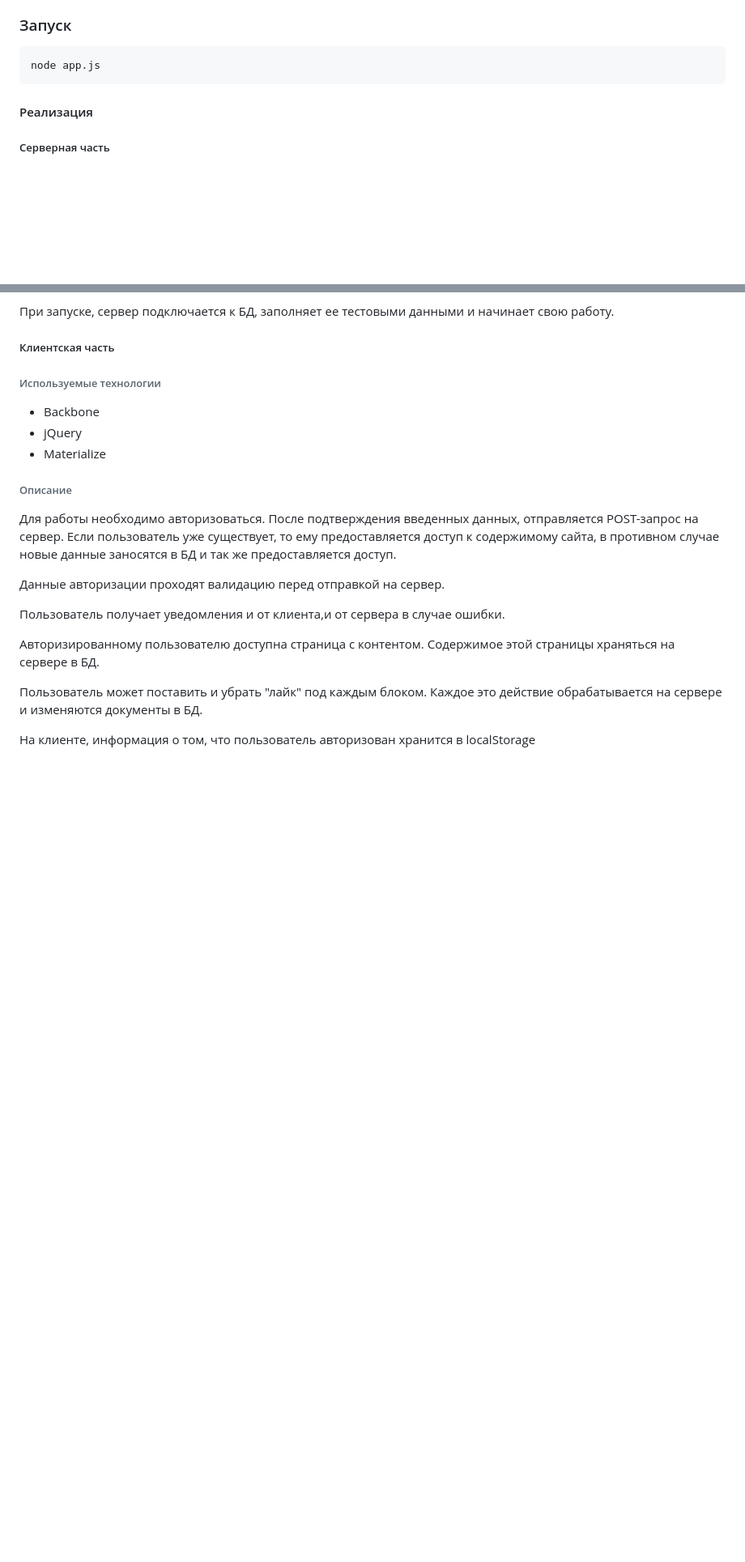
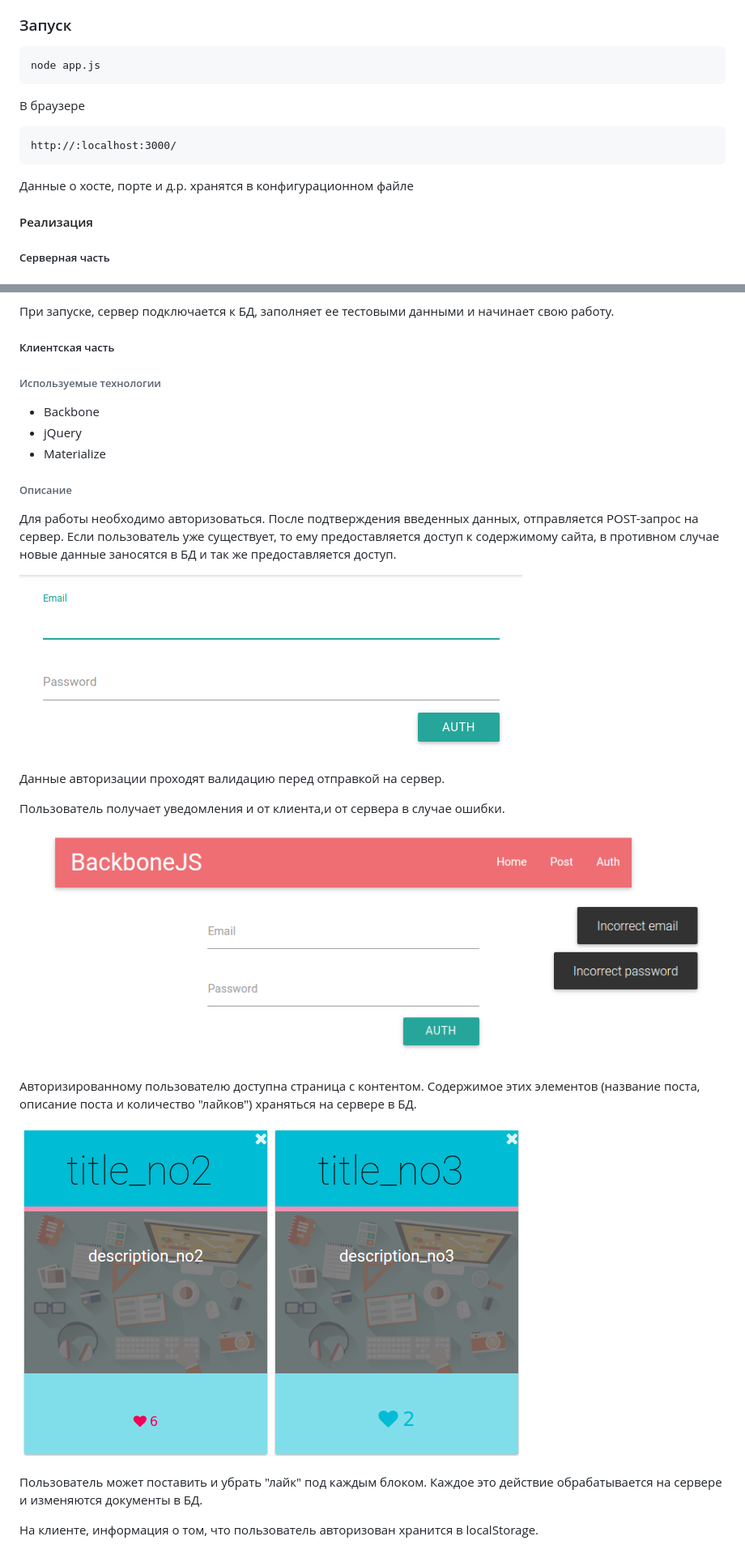
Before and after one commit to IlyaVakarchuk/backbone-training, a Markdown page: README.md, 2 parts joined by grey strips. Shown: that part at 81% size. GitHub-like rendering; pictures changed too: docs/auth.png (added), docs/error.png (added), docs/posts.png (added); blank space fills up the shorter version.

````diff
--- a/README.md
+++ b/README.md
@@ -20,6 +20,14 @@ gulp
 ```
 node app.js
 ```
+
+В браузере
+
+```
+http://:localhost:3000/
+```
+
+Данные о хосте, порте и д.р. хранятся в конфигурационном файле
 
 #### Реализация
 
@@ -45,12 +53,18 @@ node app.js
 
 Для работы необходимо авторизоваться. После подтверждения введенных данных, отправляется POST-запрос на сервер. Если пользователь уже существует, то ему предоставляется доступ к содержимому сайта, в противном случае новые данные заносятся в БД и так же предоставляется доступ.
 
+![Alt text](/docs/auth.png)
+
 Данные авторизации проходят валидацию перед отправкой на сервер.
 
 Пользователь получает уведомления и от клиента,и от сервера в случае ошибки.
 
-Авторизированному пользователю доступна страница с контентом. Содержимое этой страницы храняться на сервере в БД.
+![Alt text](/docs/error.png)
+
+Авторизированному пользователю доступна страница с контентом. Содержимое этих элементов (название поста, описание поста и количество "лайков") храняться на сервере в БД.
+
+![Alt text](/docs/posts.png)
 
 Пользователь может поставить и убрать "лайк" под каждым блоком. Каждое это действие обрабатывается на сервере и изменяются документы в БД.
 
-На клиенте, информация о том, что пользователь авторизован хранится в localStorage
+На клиенте, информация о том, что пользователь авторизован хранится в localStorage.
````
